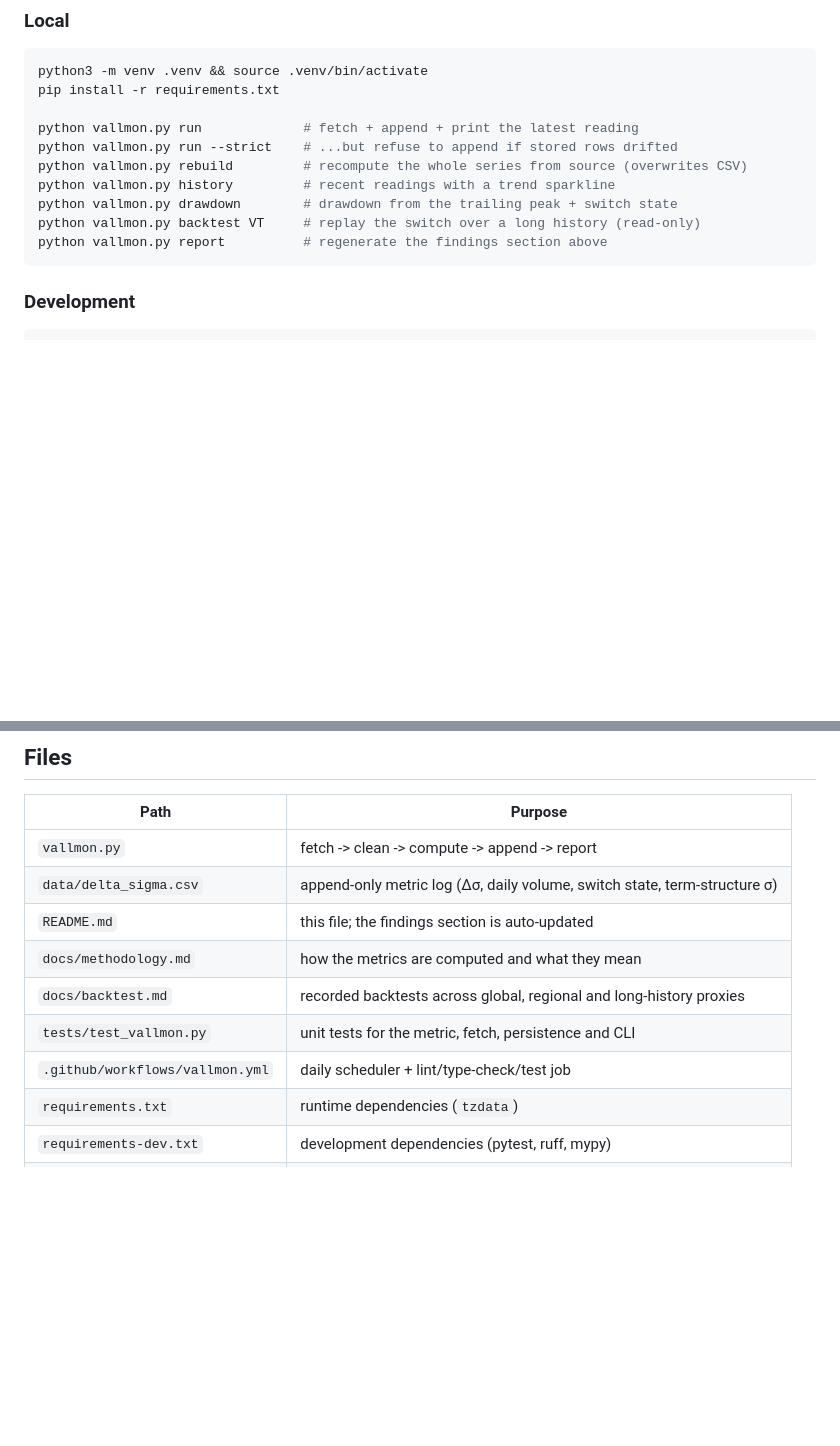
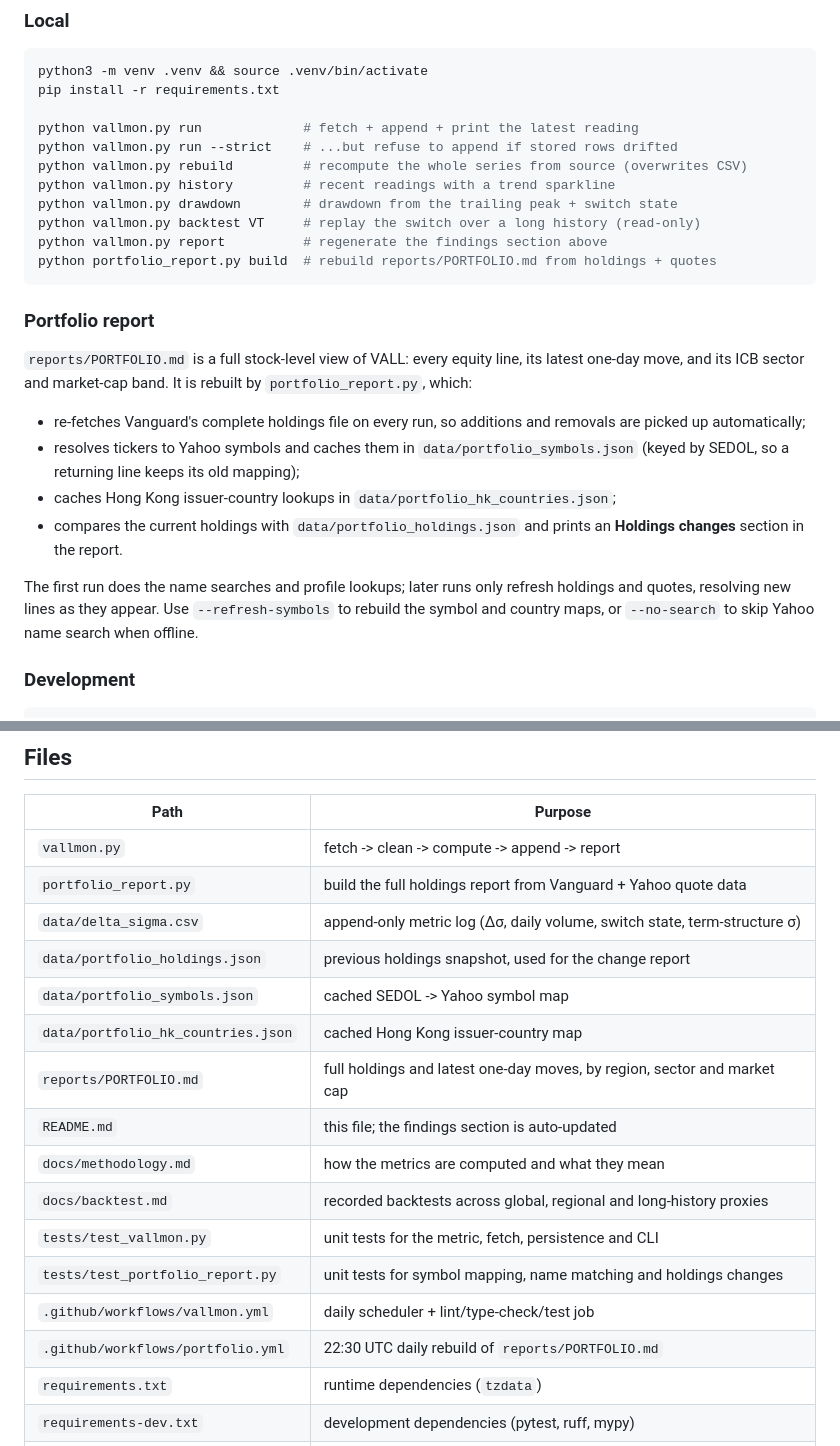
Before and after one commit to ruicsh/vallmon, a Markdown page: README.md, 2 parts joined by grey strips. Rendered like a GitHub page; blank space fills up the shorter version.

Commit message:
docs(vallmon): document the portfolio report
- add the portfolio_report build command

- describe symbol and country caches

- list the new builder, tests, workflow and data files

````diff
--- a/README.md
+++ b/README.md
@@ -128,7 +128,29 @@ python vallmon.py history         # recent readings with a trend sparkline
 python vallmon.py drawdown        # drawdown from the trailing peak + switch state
 python vallmon.py backtest VT     # replay the switch over a long history (read-only)
 python vallmon.py report          # regenerate the findings section above
+python portfolio_report.py build  # rebuild reports/PORTFOLIO.md from holdings + quotes
 ```
+
+### Portfolio report
+
+`reports/PORTFOLIO.md` is a full stock-level view of VALL: every equity line,
+its latest one-day move, and its ICB sector and market-cap band. It is rebuilt
+by `portfolio_report.py`, which:
+
+- re-fetches Vanguard's complete holdings file on every run, so additions and
+  removals are picked up automatically;
+- resolves tickers to Yahoo symbols and caches them in
+  `data/portfolio_symbols.json` (keyed by SEDOL, so a returning line keeps its
+  old mapping);
+- caches Hong Kong issuer-country lookups in
+  `data/portfolio_hk_countries.json`;
+- compares the current holdings with `data/portfolio_holdings.json` and prints
+  an **Holdings changes** section in the report.
+
+The first run does the name searches and profile lookups; later runs only
+refresh holdings and quotes, resolving new lines as they appear. Use
+`--refresh-symbols` to rebuild the symbol and country maps, or `--no-search`
+to skip Yahoo name search when offline.
 
 ### Development
 
@@ -151,12 +173,19 @@ data-update job only runs on the schedule or a manual dispatch.
 | Path                            | Purpose                                                                   |
 | ------------------------------- | ------------------------------------------------------------------------- |
 | `vallmon.py`                    | fetch -> clean -> compute -> append -> report                             |
+| `portfolio_report.py`           | build the full holdings report from Vanguard + Yahoo quote data           |
 | `data/delta_sigma.csv`          | append-only metric log (Δσ, daily volume, switch state, term-structure σ) |
+| `data/portfolio_holdings.json`  | previous holdings snapshot, used for the change report                    |
+| `data/portfolio_symbols.json`   | cached SEDOL -> Yahoo symbol map                                          |
+| `data/portfolio_hk_countries.json` | cached Hong Kong issuer-country map                                    |
+| `reports/PORTFOLIO.md`          | full holdings and latest one-day moves, by region, sector and market cap  |
 | `README.md`                     | this file; the findings section is auto-updated                           |
 | `docs/methodology.md`           | how the metrics are computed and what they mean                           |
 | `docs/backtest.md`              | recorded backtests across global, regional and long-history proxies       |
 | `tests/test_vallmon.py`         | unit tests for the metric, fetch, persistence and CLI                     |
+| `tests/test_portfolio_report.py` | unit tests for symbol mapping, name matching and holdings changes        |
 | `.github/workflows/vallmon.yml` | daily scheduler + lint/type-check/test job                                |
+| `.github/workflows/portfolio.yml` | 22:30 UTC daily rebuild of `reports/PORTFOLIO.md`                      |
 | `requirements.txt`              | runtime dependencies (`tzdata`)                                           |
 | `requirements-dev.txt`          | development dependencies (pytest, ruff, mypy)                             |
 | `pyproject.toml`                | ruff / mypy / pytest configuration                                        |
````
